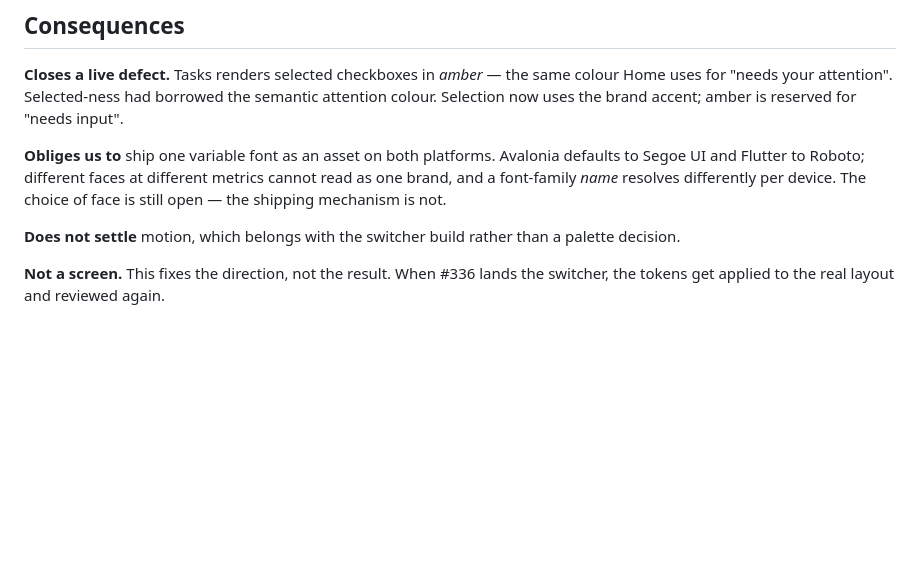
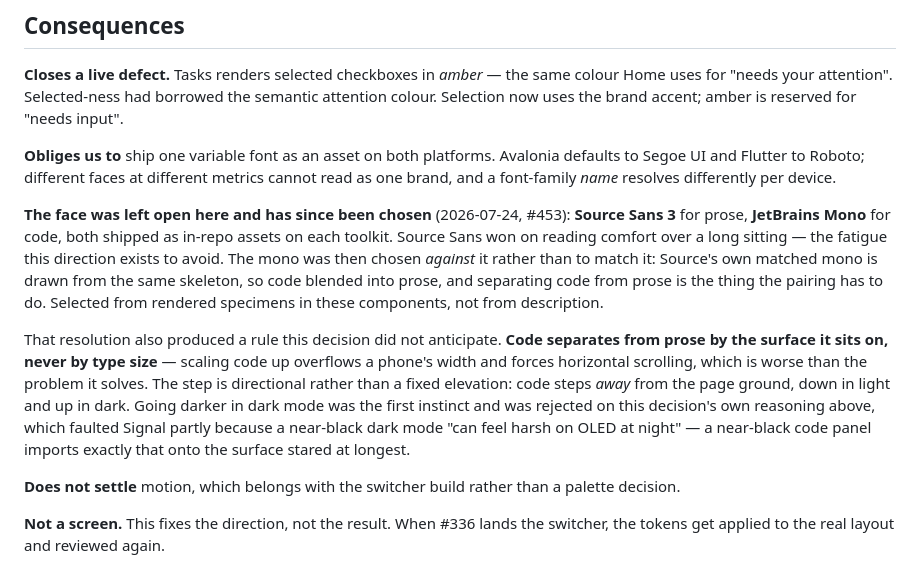
Before and after one commit to aer-works/aer-flow, a Markdown page: docs/decisions/0006-visual-direction-quiet.md, the part around the change. GitHub-like rendering; blank space fills up the shorter version.

Commit message:
docs: Record the chosen typeface in decision 0006
0006 left the face open and said so in its consequences. #453 chose one, so
that line stopped being true the moment the tokens landed -- the same
stale-and-unchecked failure this milestone exists to kill, and the same shape
as #451, where the plan gate passed while a journey asserted something false.

Records the pairing and, more usefully, the reasoning that is not obvious from
the values: the mono was chosen against the sans rather than to match it,
because separating code from prose is the job. Also captures the rule the
resolution produced and 0006 did not anticipate -- code separates by surface,
never by type size, stepping away from the page ground in whichever direction
stays comfortable.

```diff
--- a/docs/decisions/0006-visual-direction-quiet.md
+++ b/docs/decisions/0006-visual-direction-quiet.md
@@ -58,8 +58,22 @@ uses the brand accent; amber is reserved for "needs input".
 
 **Obliges us to** ship one variable font as an asset on both platforms. Avalonia defaults to Segoe
 UI and Flutter to Roboto; different faces at different metrics cannot read as one brand, and a
-font-family *name* resolves differently per device. The choice of face is still open — the shipping
-mechanism is not.
+font-family *name* resolves differently per device.
+
+**The face was left open here and has since been chosen** (2026-07-24, #453): **Source Sans 3** for
+prose, **JetBrains Mono** for code, both shipped as in-repo assets on each toolkit. Source Sans won
+on reading comfort over a long sitting — the fatigue this direction exists to avoid. The mono was
+then chosen *against* it rather than to match it: Source's own matched mono is drawn from the same
+skeleton, so code blended into prose, and separating code from prose is the thing the pairing has to
+do. Selected from rendered specimens in these components, not from description.
+
+That resolution also produced a rule this decision did not anticipate. **Code separates from prose by
+the surface it sits on, never by type size** — scaling code up overflows a phone's width and forces
+horizontal scrolling, which is worse than the problem it solves. The step is directional rather than
+a fixed elevation: code steps *away* from the page ground, down in light and up in dark. Going darker
+in dark mode was the first instinct and was rejected on this decision's own reasoning above, which
+faulted Signal partly because a near-black dark mode "can feel harsh on OLED at night" — a near-black
+code panel imports exactly that onto the surface stared at longest.
 
 **Does not settle** motion, which belongs with the switcher build rather than a palette decision.
 
```
